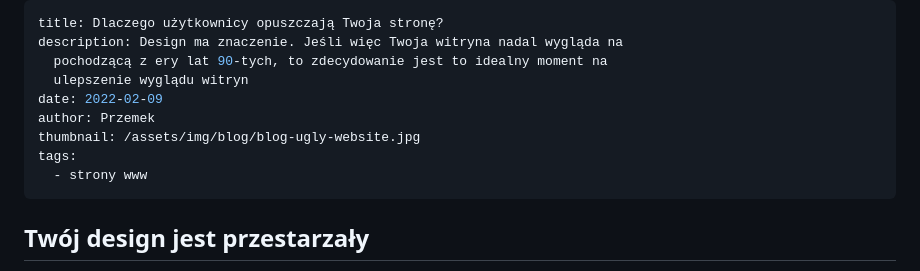
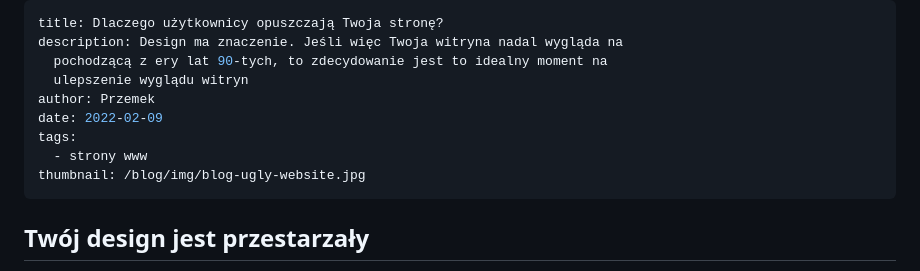
Before and after one commit to PrzemekMiros/portfolio_old, a Markdown page: src/blog/dlaczego-użytkownicy-opuszczają-twoja-stronę.md, the part around the change. Rendered like a GitHub page.

Commit message:
Update Blog “dlaczego-użytkownicy-opuszczają-twoja-stronę”

```diff
--- a/src/blog/dlaczego-użytkownicy-opuszczają-twoja-stronę.md
+++ b/src/blog/dlaczego-użytkownicy-opuszczają-twoja-stronę.md
@@ -3,11 +3,11 @@ title: Dlaczego użytkownicy opuszczają Twoja stronę?
 description: Design ma znaczenie. Jeśli więc Twoja witryna nadal wygląda na
   pochodzącą z ery lat 90-tych, to zdecydowanie jest to idealny moment na
   ulepszenie wyglądu witryn
+author: Przemek
 date: 2022-02-09
-author: Przemek
-thumbnail: /assets/img/blog/blog-ugly-website.jpg
 tags:
   - strony www
+thumbnail: /blog/img/blog-ugly-website.jpg
 ---
 ## Twój design jest przestarzały
 
```
